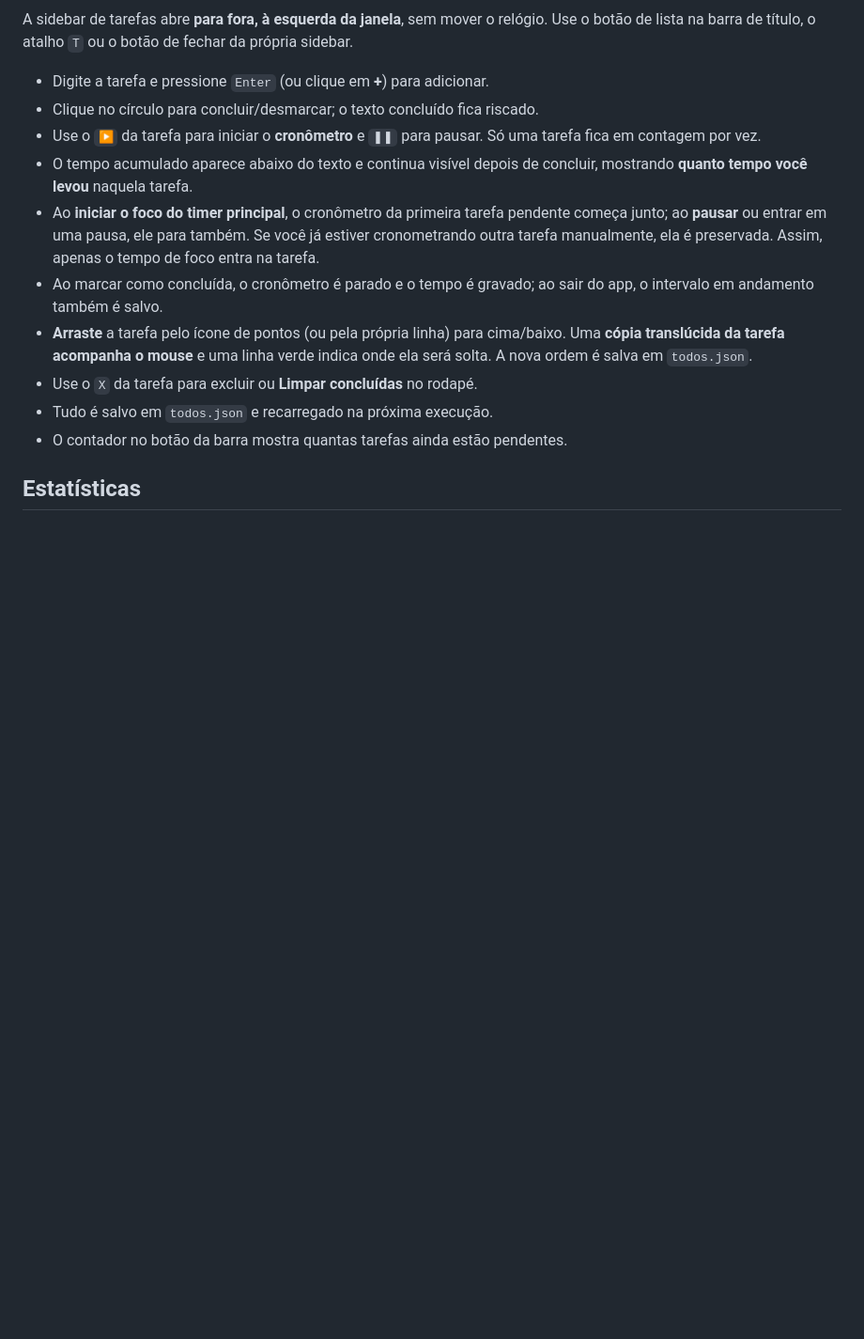
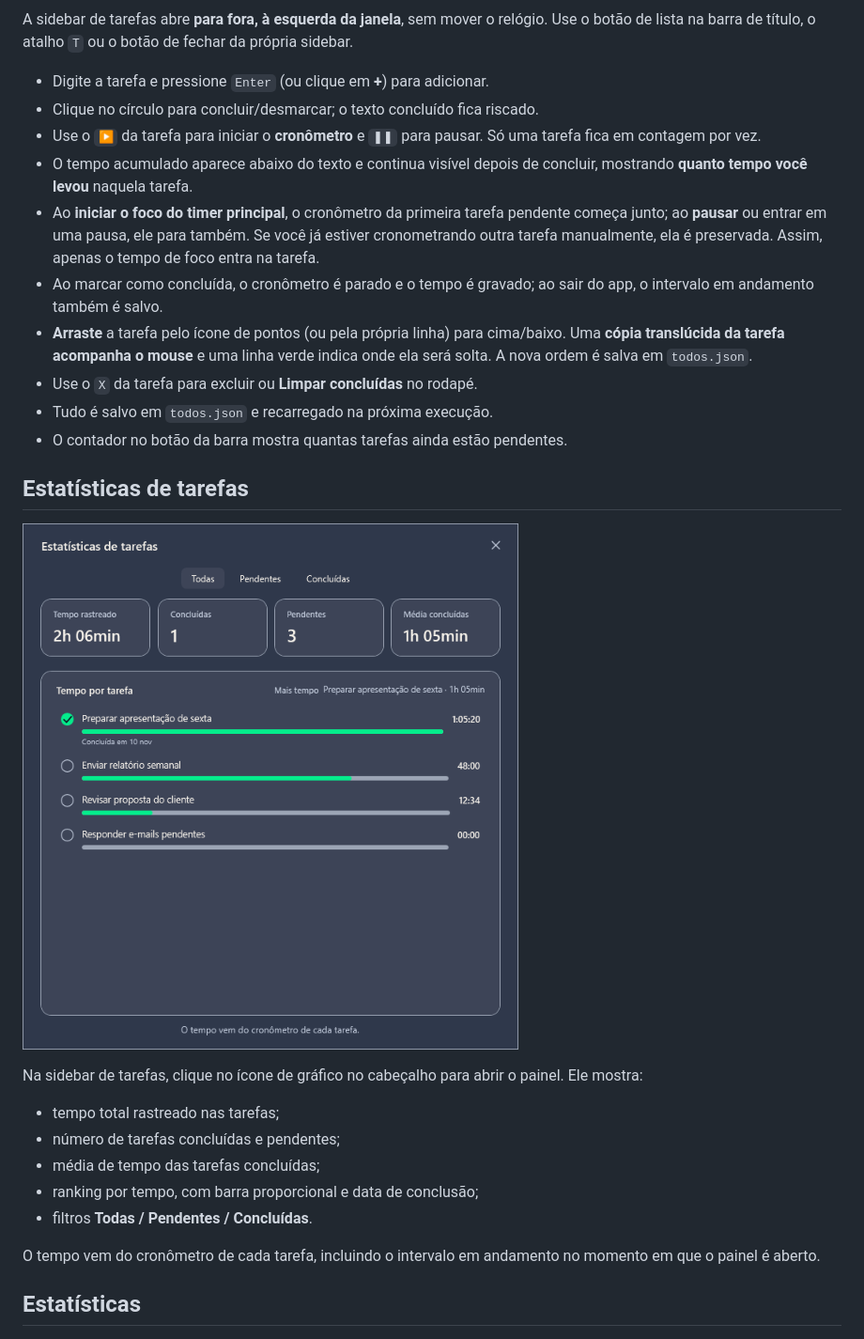
Before and after one commit to eduardo-pacheco-dev/working-hours, a Markdown page: README.md, the part around one of its changes. Shown at 94% size. Drawn GitHub-style; pictures changed too: docs/screenshots/task-stats.png (added); blank space fills up the shorter version.

```diff
--- a/README.md
+++ b/README.md
@@ -58,6 +59,20 @@ A sidebar de tarefas abre **para fora, à esquerda da janela**, sem mover o rel
 - Use o `X` da tarefa para excluir ou **Limpar concluídas** no rodapé.
 - Tudo é salvo em `todos.json` e recarregado na próxima execução.
 - O contador no botão da barra mostra quantas tarefas ainda estão pendentes.
+
+## Estatísticas de tarefas
+
+![Estatísticas de tarefas](docs/screenshots/task-stats.png)
+
+Na sidebar de tarefas, clique no ícone de gráfico no cabeçalho para abrir o painel. Ele mostra:
+
+- tempo total rastreado nas tarefas;
+- número de tarefas concluídas e pendentes;
+- média de tempo das tarefas concluídas;
+- ranking por tempo, com barra proporcional e data de conclusão;
+- filtros **Todas / Pendentes / Concluídas**.
+
+O tempo vem do cronômetro de cada tarefa, incluindo o intervalo em andamento no momento em que o painel é aberto.
 
 ## Estatísticas
 
```
Also changed, not shown: other parts of README.md (+1 -0 lines), docs/screenshots/main-tasks-drag.png, docs/screenshots/main-tasks.png, 12 other files.
